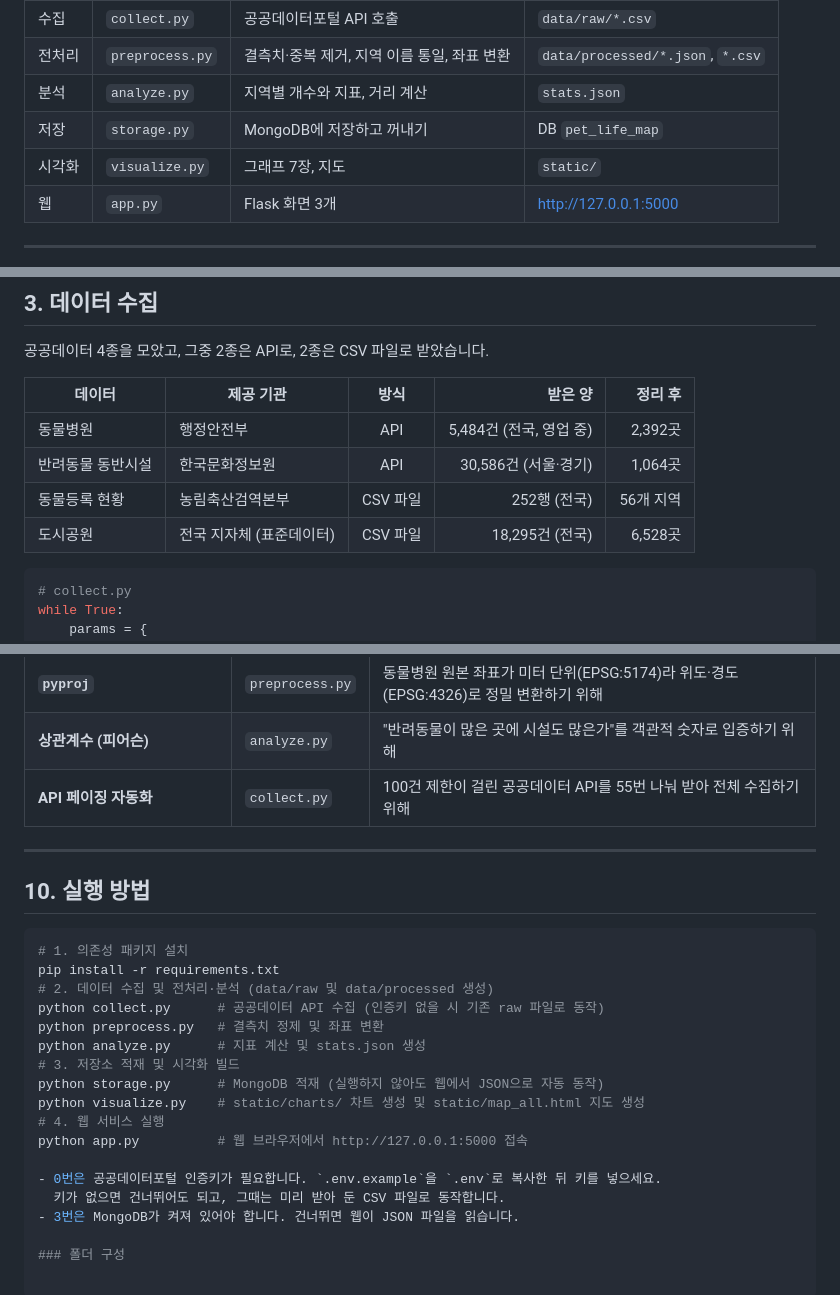
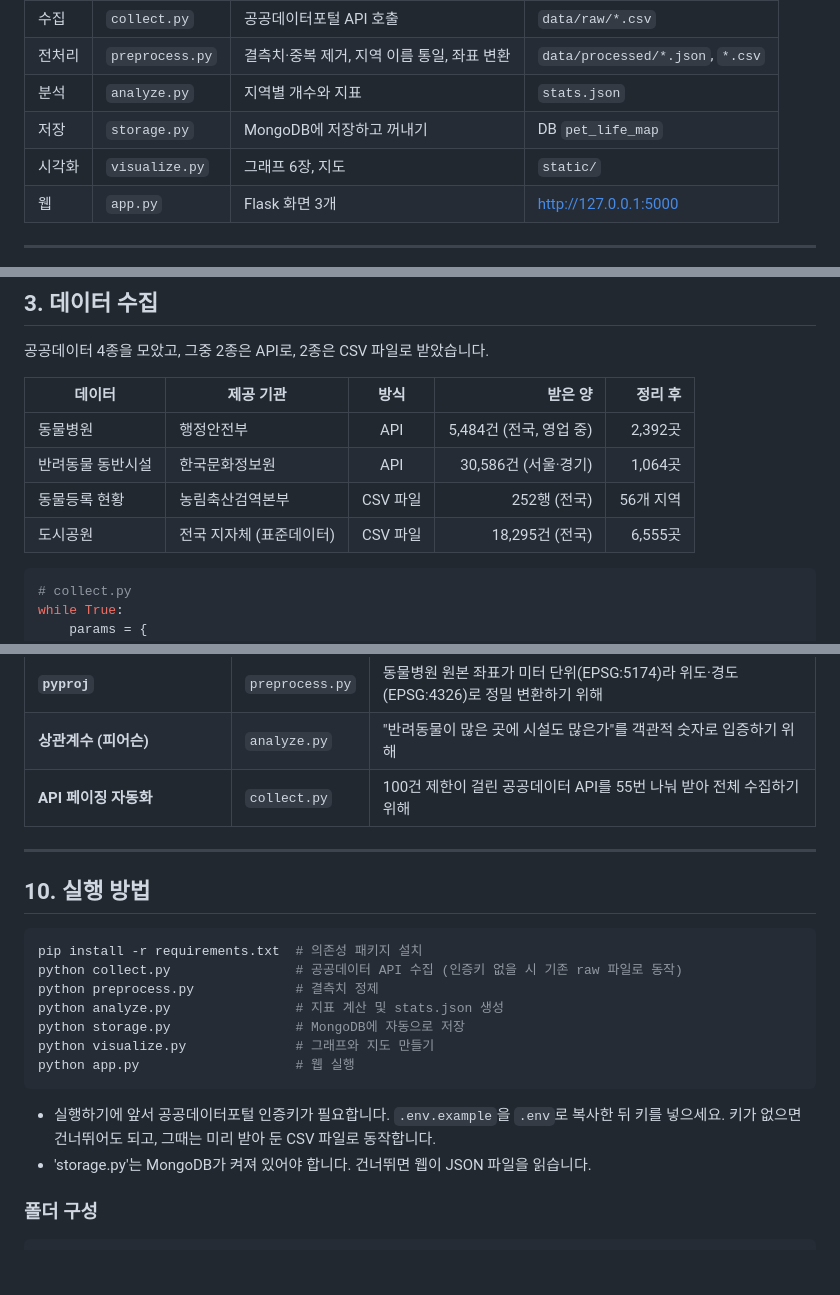
Before and after one commit to nakyungmin/35th_sk_shieldus_team6, a Markdown page: README.md, 3 parts joined by grey strips. GitHub-like rendering; blank space fills up the shorter version.

Commit message:
docs: README.md 수정 내용 추가 반영

````diff
--- a/README.md
+++ b/README.md
@@ -42,9 +42,9 @@ flowchart LR
 | --- | --- | --- | --- |
 | 수집 | `collect.py` | 공공데이터포털 API 호출 | `data/raw/*.csv` |
 | 전처리 | `preprocess.py` | 결측치·중복 제거, 지역 이름 통일, 좌표 변환 | `data/processed/*.json`, `*.csv` |
-| 분석 | `analyze.py` | 지역별 개수와 지표, 거리 계산 | `stats.json` |
+| 분석 | `analyze.py` | 지역별 개수와 지표 | `stats.json` |
 | 저장 | `storage.py` | MongoDB에 저장하고 꺼내기 | DB `pet_life_map` |
-| 시각화 | `visualize.py` | 그래프 7장, 지도 | `static/` |
+| 시각화 | `visualize.py` | 그래프 6장, 지도 | `static/` |
 | 웹 | `app.py` | Flask 화면 3개 | http://127.0.0.1:5000 |
 
 ---
@@ -58,8 +58,7 @@ flowchart LR
 | 동물병원 | 행정안전부 | API | 5,484건 (전국, 영업 중) | 2,392곳 |
 | 반려동물 동반시설 | 한국문화정보원 | API | 30,586건 (서울·경기) | 1,064곳 |
 | 동물등록 현황 | 농림축산검역본부 | CSV 파일 | 252행 (전국) | 56개 지역 |
-| 도시공원 | 전국 지자체 (표준데이터) | CSV 파일 | 18,295건 (전국) | 6,528곳 |
-
+| 도시공원 | 전국 지자체 (표준데이터) | CSV 파일 | 18,295건 (전국) | 6,555곳 |
 
 ```python
 # collect.py
@@ -218,25 +233,25 @@ return list(db[name].find(query, {"_id": 0}))
 | **`pyproj`** | `preprocess.py` | 동물병원 원본 좌표가 미터 단위(EPSG:5174)라 위도·경도(EPSG:4326)로 정밀 변환하기 위해 |
 | **상관계수 (피어슨)** | `analyze.py` | "반려동물이 많은 곳에 시설도 많은가"를 객관적 숫자로 입증하기 위해 |
 | **API 페이징 자동화** | `collect.py` | 100건 제한이 걸린 공공데이터 API를 55번 나눠 받아 전체 수집하기 위해 |
+
 ---
 
+
 ## 10. 실행 방법
+
 ```bash
-# 1. 의존성 패키지 설치
-pip install -r requirements.txt
-# 2. 데이터 수집 및 전처리·분석 (data/raw 및 data/processed 생성)
-python collect.py      # 공공데이터 API 수집 (인증키 없을 시 기존 raw 파일로 동작)
-python preprocess.py   # 결측치 정제 및 좌표 변환
-python analyze.py      # 지표 계산 및 stats.json 생성
-# 3. 저장소 적재 및 시각화 빌드
-python storage.py      # MongoDB 적재 (실행하지 않아도 웹에서 JSON으로 자동 동작)
-python visualize.py    # static/charts/ 차트 생성 및 static/map_all.html 지도 생성
-# 4. 웹 서비스 실행
-python app.py          # 웹 브라우저에서 http://127.0.0.1:5000 접속
+pip install -r requirements.txt  # 의존성 패키지 설치
+python collect.py                # 공공데이터 API 수집 (인증키 없을 시 기존 raw 파일로 동작)
+python preprocess.py             # 결측치 정제
+python analyze.py                # 지표 계산 및 stats.json 생성
+python storage.py                # MongoDB에 자동으로 저장
+python visualize.py              # 그래프와 지도 만들기
+python app.py                    # 웹 실행
+```
 
-- 0번은 공공데이터포털 인증키가 필요합니다. `.env.example`을 `.env`로 복사한 뒤 키를 넣으세요.
+- 실행하기에 앞서 공공데이터포털 인증키가 필요합니다. `.env.example`을 `.env`로 복사한 뒤 키를 넣으세요.
   키가 없으면 건너뛰어도 되고, 그때는 미리 받아 둔 CSV 파일로 동작합니다.
-- 3번은 MongoDB가 켜져 있어야 합니다. 건너뛰면 웹이 JSON 파일을 읽습니다.
+- 'storage.py'는 MongoDB가 켜져 있어야 합니다. 건너뛰면 웹이 JSON 파일을 읽습니다.
 
 ### 폴더 구성
 
````
Also changed, not shown: other parts of README.md (+21 -5 lines).
